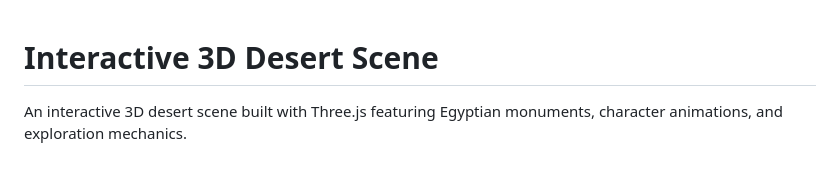
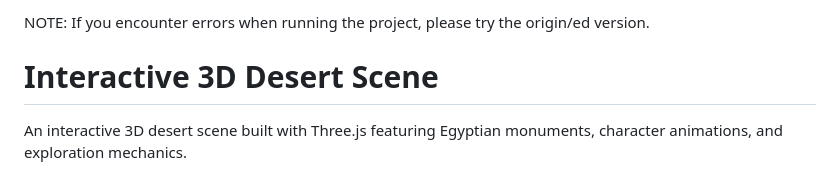
Before and after one commit to OguzhanEres/graphics_son, a Markdown page: README.md, the part around the change. Drawn GitHub-style.

```diff
--- a/README.md
+++ b/README.md
@@ -1,3 +1,5 @@
+NOTE: If you encounter errors when running the project, please try the origin/ed version.
+
 # Interactive 3D Desert Scene
 
 An interactive 3D desert scene built with Three.js featuring Egyptian monuments, character animations, and exploration mechanics.
```
